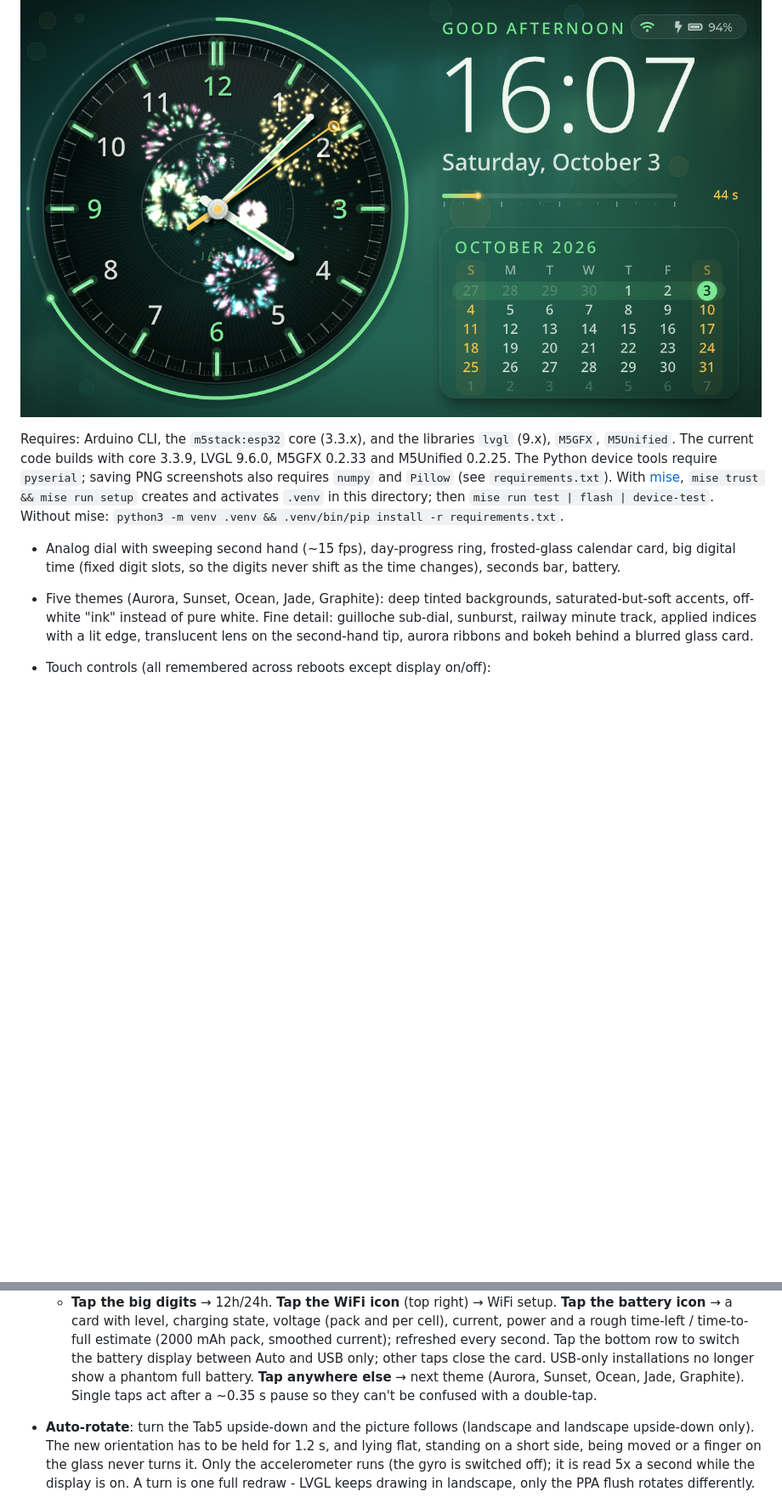
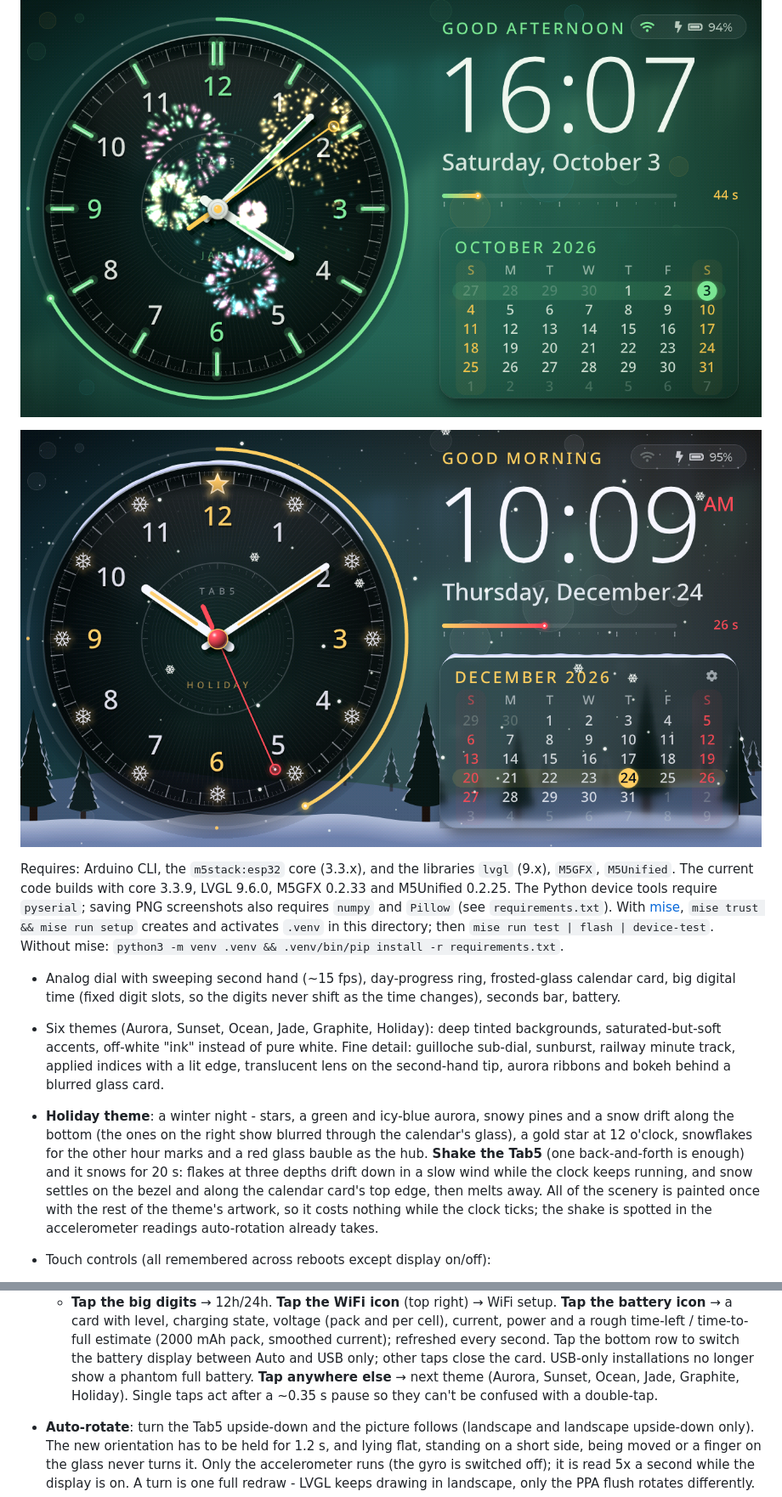
Before and after one commit to yejun/tab5-fancy-clock, a Markdown page: README.md, 2 parts joined by grey strips. Shown at 85% size. Drawn GitHub-style; pictures changed too: docs/holiday.png (added); blank space fills up the shorter version.

```diff
--- a/README.md
+++ b/README.md
@@ -5,6 +5,8 @@ Version 1.1.0 (see `CHANGELOG.md`; the running firmware reports its version at b
 LVGL 9.x + M5GFX/M5Unified, 1280x720 landscape.
 
 ![Fancy Clock on the Tab5, mid-way through the hourly fireworks](docs/screenshot.png)
+
+![The Holiday theme while it snows: shake the Tab5 to start it](docs/holiday.png)
 
 Requires: Arduino CLI, the `m5stack:esp32` core (3.3.x), and the libraries `lvgl` (9.x), `M5GFX`, `M5Unified`.
 The current code builds with core 3.3.9, LVGL 9.6.0, M5GFX 0.2.33 and M5Unified 0.2.25.
@@ -14,9 +16,16 @@ then `mise run test | flash | device-test`. Without mise: `python3 -m venv .venv
 
 - Analog dial with sweeping second hand (~15 fps), day-progress ring, frosted-glass calendar card, big digital time
   (fixed digit slots, so the digits never shift as the time changes), seconds bar, battery.
-- Five themes (Aurora, Sunset, Ocean, Jade, Graphite): deep tinted backgrounds, saturated-but-soft accents, off-white
+- Six themes (Aurora, Sunset, Ocean, Jade, Graphite, Holiday): deep tinted backgrounds, saturated-but-soft accents, off-white
   "ink" instead of pure white. Fine detail: guilloche sub-dial, sunburst, railway minute track, applied indices with a
   lit edge, translucent lens on the second-hand tip, aurora ribbons and bokeh behind a blurred glass card.
+- **Holiday theme**: a winter night - stars, a green and icy-blue aurora, snowy pines and a snow drift along the
+  bottom (the ones on the right show blurred through the calendar's glass), a gold star at 12 o'clock, snowflakes for
+  the other hour marks and a red glass bauble as the hub. **Shake the Tab5** (one back-and-forth is enough) and it
+  snows for 20 s: flakes at three depths drift down in a slow wind while the clock keeps running, and snow settles
+  on the bezel and along the calendar card's top edge, then melts away. All of the scenery is painted once with the
+  rest of the theme's artwork, so it costs nothing while the clock ticks; the shake is spotted in the accelerometer
+  readings auto-rotation already takes.
 - Touch controls (all remembered across reboots except display on/off):
   - **Drag left/right** anywhere → brightness (right = brighter). A small bar shows the level; minimum ~3% so the screen can't be lost.
   - **Double-tap** → display off (backlight 0; all drawing and automatic WiFi syncs paused, touch, serial and RTC maintenance stay
@@ -29,7 +38,7 @@ then `mise run test | flash | device-test`. Without mise: `python3 -m venv .venv
     a card with level, charging state, voltage (pack and per cell), current, power and a rough time-left /
     time-to-full estimate (2000 mAh pack, smoothed current); refreshed every second. Tap the bottom row to switch the battery display between Auto and USB only;
     other taps close the card. USB-only installations no longer show a phantom full battery. **Tap anywhere else** → next theme
-    (Aurora, Sunset, Ocean, Jade, Graphite). Single taps act after a ~0.35 s pause so they can't be confused with a double-tap.
+    (Aurora, Sunset, Ocean, Jade, Graphite, Holiday). Single taps act after a ~0.35 s pause so they can't be confused with a double-tap.
 
 - **Auto-rotate**: turn the Tab5 upside-down and the picture follows (landscape and landscape upside-down only).
   The new orientation has to be held for 1.2 s, and lying flat, standing on a short side, being moved or a finger on
```
Also changed, not shown: other parts of README.md (+5 -0 lines), CHANGELOG.md (+4 -0 lines), 5 other files.
